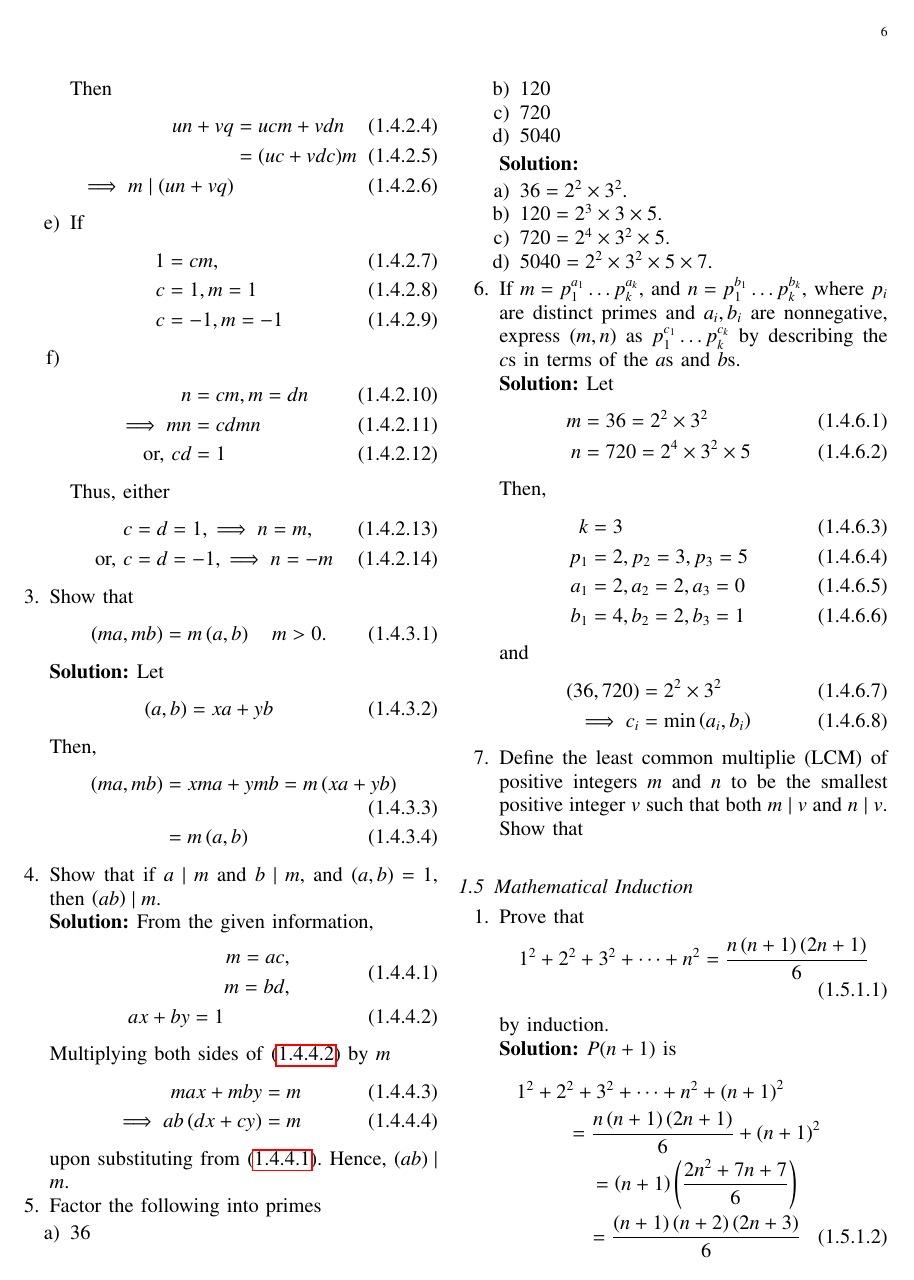
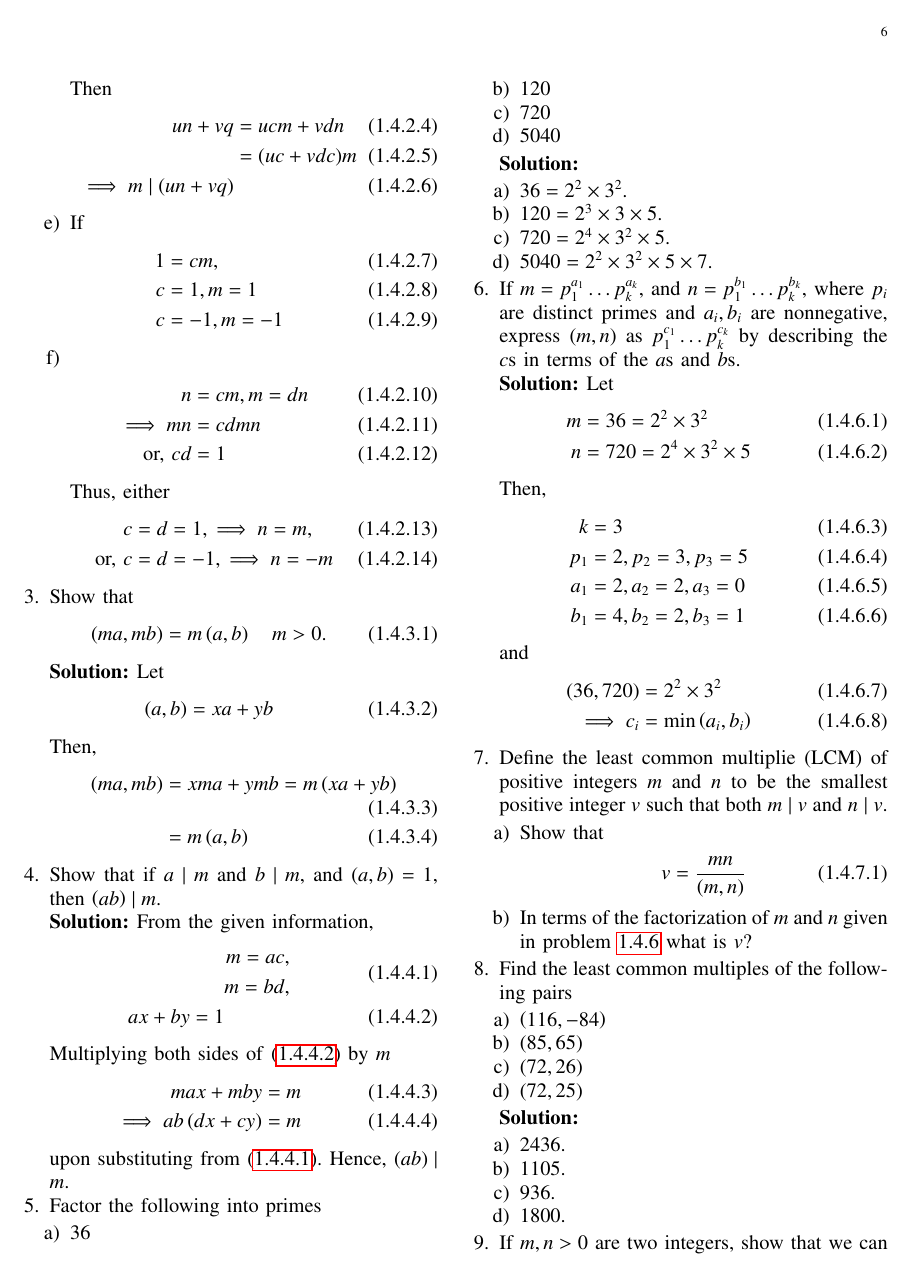
Before and after one commit to gadepall/herstein, a LaTeX paper (main.tex, which reads chapters/1/1.5.tex): page 6 of 12. Compiled offline with pdfLaTeX.

Commit message:
Add existing files

```diff
--- a/chapters/1/1.5.tex
+++ b/chapters/1/1.5.tex
@@ -242,7 +243,30 @@ and
 \end{align}
 \item Define the least common multiplie (LCM) of positive integers $m$ and $n$ to be the smallest positive integer
 $v$ such that both $m \mid v$ and $n \mid v$.
+\begin{enumerate}
+	\item
 Show that
+		\begin{align}
+			v = \frac{mn}{\brak{m,n}}
+		\end{align}
+	\item In terms of the factorization of $m$ and $n$ given in problem
+\ref{prob:integer-gcd-primefac}
+what is $v$?
+\end{enumerate}
+\item  Find the least common multiples of the following pairs
 \begin{enumerate}
+	\item $\brak{116,-84}$
+	\item $\brak{85,65}$
+	\item $\brak{72,26}$
+	\item $\brak{72, 25}$
 \end{enumerate}
+\solution
+\begin{enumerate}
+	\item 2436.
+	\item 1105.
+	\item 936.
+	\item 1800.
 \end{enumerate}
+\item If $m,n > 0$ are two integers, show that we can find integers $u, v$ with $-\frac{n}{2} \le v \le  \frac{n}{2}$ such that $m = un+v$.
+\item To check that a given integer $n > 1$ is a prime, prove that it is enough to show that $n$ is not divisible by any prime $p$ with $p \le \sqrt{n}$.
+\end{enumerate}
```
Also changed, not shown: main.pdf, chapters/1/1.5.tex (1 more changed lines), 3 other files.
